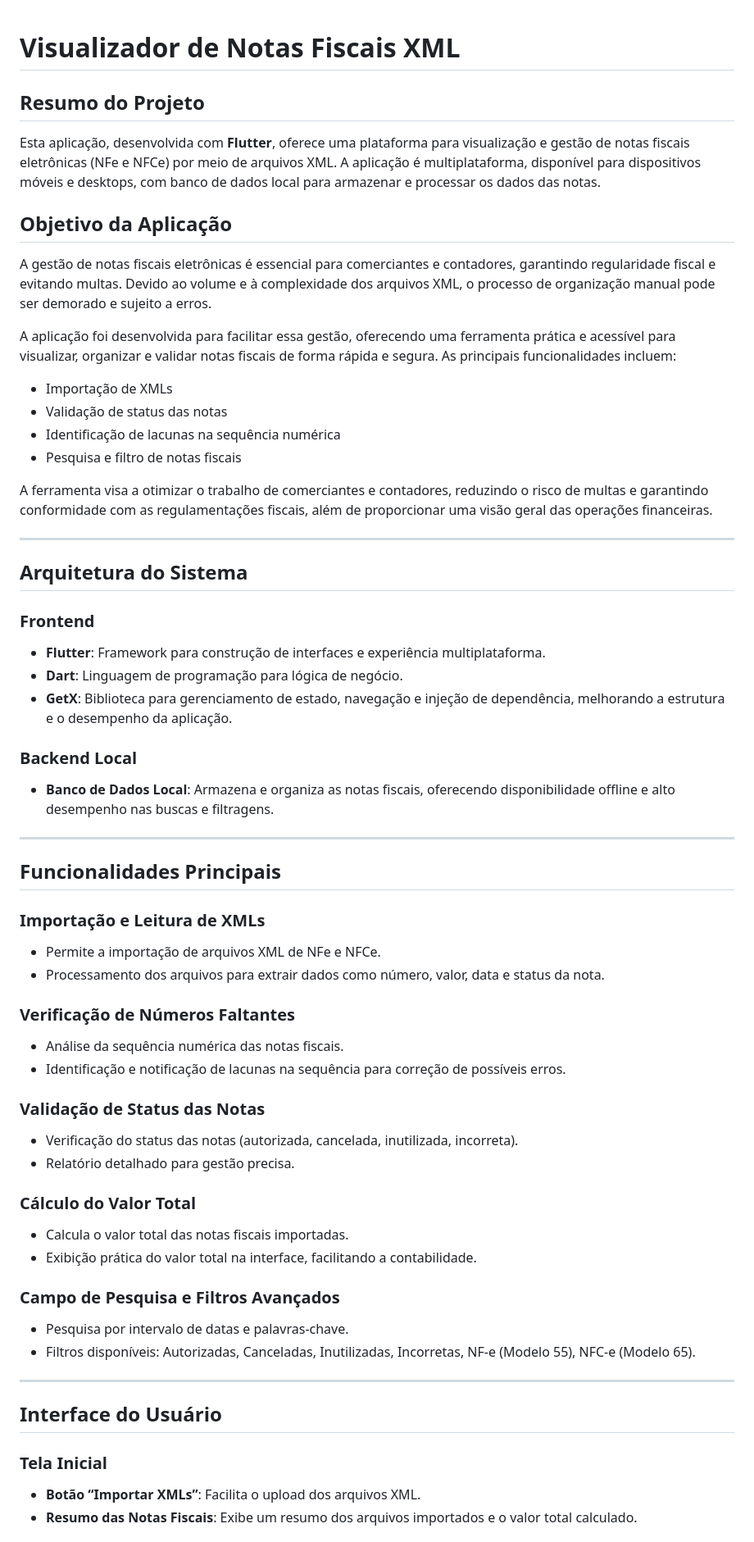
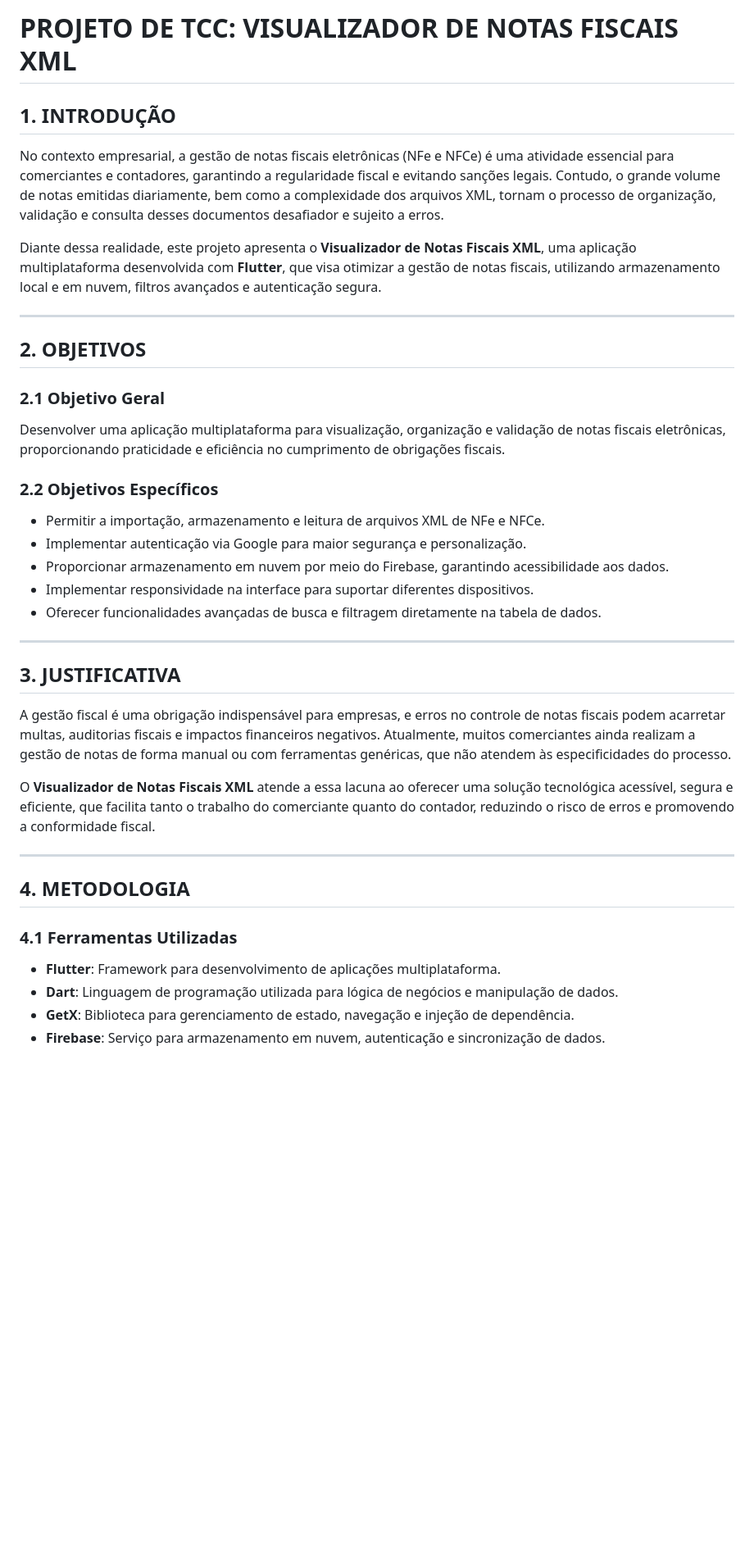
Before and after one commit to RafaelCordeiroM/Projeto-TCC, a Markdown page: README.md, the part around one of its changes. Shown at 82% size. Drawn GitHub-style; blank space fills up the shorter version.

```diff
--- a/README.md
+++ b/README.md
@@ -1,61 +1,38 @@
+# PROJETO DE TCC: VISUALIZADOR DE NOTAS FISCAIS XML
 
-# Visualizador de Notas Fiscais XML
+## 1. INTRODUÇÃO
+No contexto empresarial, a gestão de notas fiscais eletrônicas (NFe e NFCe) é uma atividade essencial para comerciantes e contadores, garantindo a regularidade fiscal e evitando sanções legais. Contudo, o grande volume de notas emitidas diariamente, bem como a complexidade dos arquivos XML, tornam o processo de organização, validação e consulta desses documentos desafiador e sujeito a erros.
 
-## Resumo do Projeto
-Esta aplicação, desenvolvida com **Flutter**, oferece uma plataforma para visualização e gestão de notas fiscais eletrônicas (NFe e NFCe) por meio de arquivos XML. A aplicação é multiplataforma, disponível para dispositivos móveis e desktops, com banco de dados local para armazenar e processar os dados das notas.
-
-## Objetivo da Aplicação
-A gestão de notas fiscais eletrônicas é essencial para comerciantes e contadores, garantindo regularidade fiscal e evitando multas. Devido ao volume e à complexidade dos arquivos XML, o processo de organização manual pode ser demorado e sujeito a erros.
-
-A aplicação foi desenvolvida para facilitar essa gestão, oferecendo uma ferramenta prática e acessível para visualizar, organizar e validar notas fiscais de forma rápida e segura. As principais funcionalidades incluem:
-- Importação de XMLs
-- Validação de status das notas
-- Identificação de lacunas na sequência numérica
-- Pesquisa e filtro de notas fiscais
-
-A ferramenta visa a otimizar o trabalho de comerciantes e contadores, reduzindo o risco de multas e garantindo conformidade com as regulamentações fiscais, além de proporcionar uma visão geral das operações financeiras.
+Diante dessa realidade, este projeto apresenta o **Visualizador de Notas Fiscais XML**, uma aplicação multiplataforma desenvolvida com **Flutter**, que visa otimizar a gestão de notas fiscais, utilizando armazenamento local e em nuvem, filtros avançados e autenticação segura.
 
 ---
 
-## Arquitetura do Sistema
+## 2. OBJETIVOS
 
-### Frontend
-- **Flutter**: Framework para construção de interfaces e experiência multiplataforma.
-- **Dart**: Linguagem de programação para lógica de negócio.
-- **GetX**: Biblioteca para gerenciamento de estado, navegação e injeção de dependência, melhorando a estrutura e o desempenho da aplicação.
+### 2.1 Objetivo Geral
+Desenvolver uma aplicação multiplataforma para visualização, organização e validação de notas fiscais eletrônicas, proporcionando praticidade e eficiência no cumprimento de obrigações fiscais.
 
-### Backend Local
-- **Banco de Dados Local**: Armazena e organiza as notas fiscais, oferecendo disponibilidade offline e alto desempenho nas buscas e filtragens.
+### 2.2 Objetivos Específicos
+- Permitir a importação, armazenamento e leitura de arquivos XML de NFe e NFCe.
+- Implementar autenticação via Google para maior segurança e personalização.
+- Proporcionar armazenamento em nuvem por meio do Firebase, garantindo acessibilidade aos dados.
+- Implementar responsividade na interface para suportar diferentes dispositivos.
+- Oferecer funcionalidades avançadas de busca e filtragem diretamente na tabela de dados.
 
 ---
 
-## Funcionalidades Principais
+## 3. JUSTIFICATIVA
+A gestão fiscal é uma obrigação indispensável para empresas, e erros no controle de notas fiscais podem acarretar multas, auditorias fiscais e impactos financeiros negativos. Atualmente, muitos comerciantes ainda realizam a gestão de notas de forma manual ou com ferramentas genéricas, que não atendem às especificidades do processo.
 
-### Importação e Leitura de XMLs
-- Permite a importação de arquivos XML de NFe e NFCe.
-- Processamento dos arquivos para extrair dados como número, valor, data e status da nota.
-
-### Verificação de Números Faltantes
-- Análise da sequência numérica das notas fiscais.
-- Identificação e notificação de lacunas na sequência para correção de possíveis erros.
-
-### Validação de Status das Notas
-- Verificação do status das notas (autorizada, cancelada, inutilizada, incorreta).
-- Relatório detalhado para gestão precisa.
-
-### Cálculo do Valor Total
-- Calcula o valor total das notas fiscais importadas.
-- Exibição prática do valor total na interface, facilitando a contabilidade.
-
-### Campo de Pesquisa e Filtros Avançados
-- Pesquisa por intervalo de datas e palavras-chave.
-- Filtros disponíveis: Autorizadas, Canceladas, Inutilizadas, Incorretas, NF-e (Modelo 55), NFC-e (Modelo 65).
+O **Visualizador de Notas Fiscais XML** atende a essa lacuna ao oferecer uma solução tecnológica acessível, segura e eficiente, que facilita tanto o trabalho do comerciante quanto do contador, reduzindo o risco de erros e promovendo a conformidade fiscal.
 
 ---
 
-## Interface do Usuário
+## 4. METODOLOGIA
 
-### Tela Inicial
-- **Botão “Importar XMLs”**: Facilita o upload dos arquivos XML.
-- **Resumo das Notas Fiscais**: Exibe um resumo dos arquivos importados e o valor total calculado.
+### 4.1 Ferramentas Utilizadas
+- **Flutter**: Framework para desenvolvimento de aplicações multiplataforma.
+- **Dart**: Linguagem de programação utilizada para lógica de negócios e manipulação de dados.
+- **GetX**: Biblioteca para gerenciamento de estado, navegação e injeção de dependência.
+- **Firebase**: Serviço para armazenamento em nuvem, autenticação e sincronização de dados.
 
```
Also changed, not shown: other parts of README.md (+73 -24 lines).
